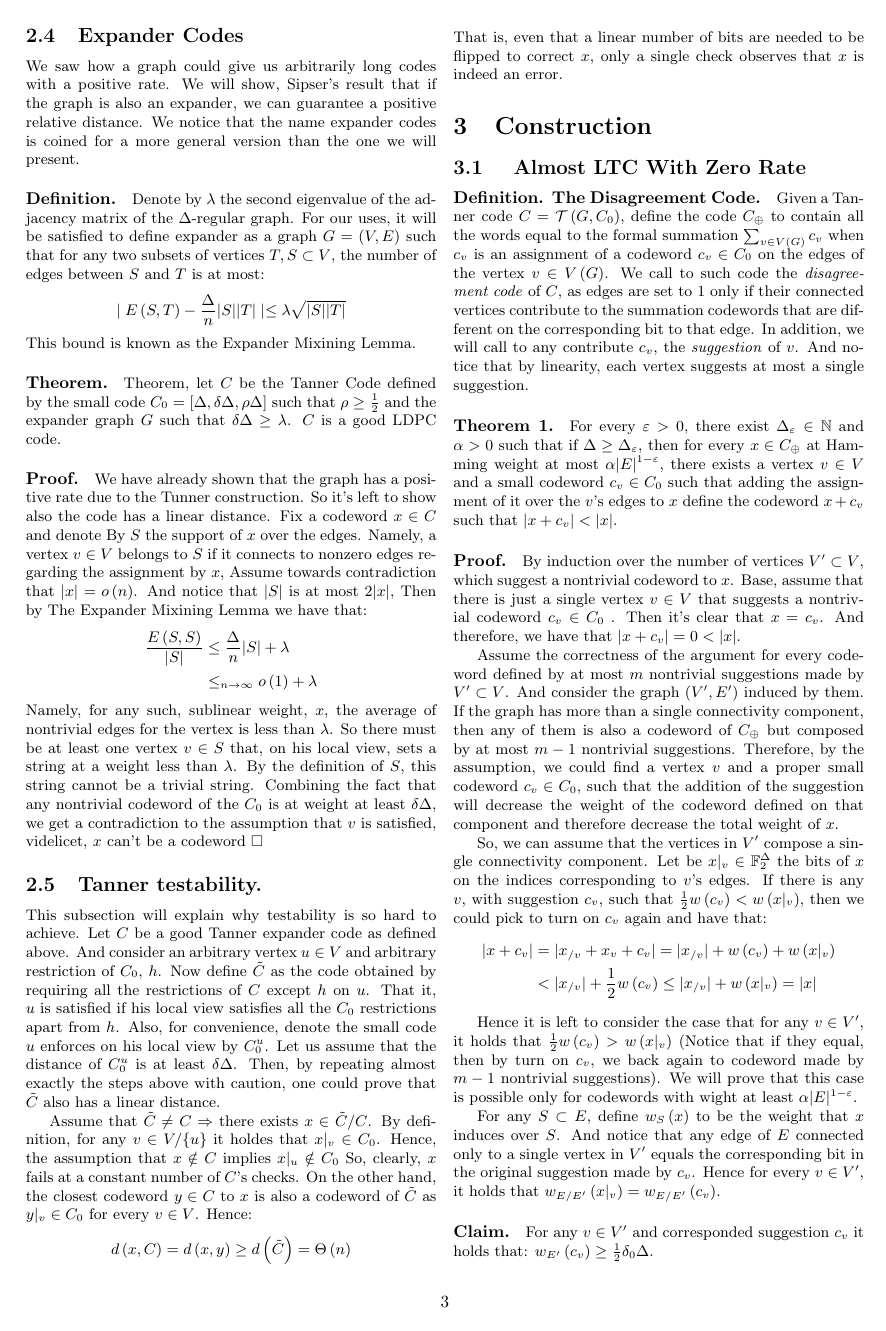
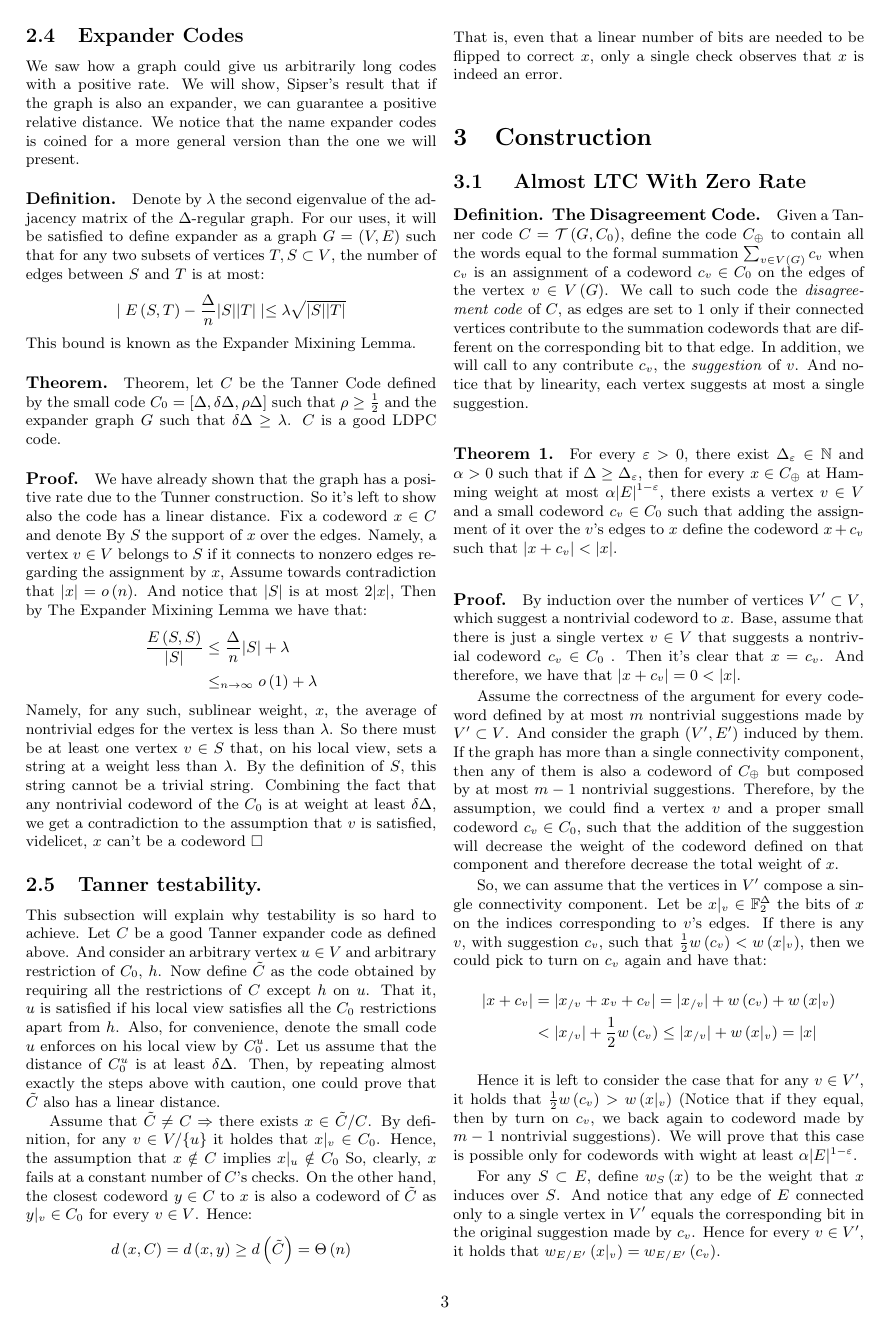
Before and after one commit to dudupo/Academic, a LaTeX document (projects/NLTES_project/ldpc_ltc.tex): page 3 of 7. The pictures show the PDF file projects/pdfs/ldpc_ltc.pdf that the author committed with the source.

Commit message:
compiling -Fri Nov  4 10:53:11 PM IST 2022

```diff
--- a/projects/NLTES_project/ldpc_ltc.tex
+++ b/projects/NLTES_project/ldpc_ltc.tex
@@ -177,6 +177,8 @@ So, we can assume that the vertices in $V^\prime$ compose a single connectivity
 Hence it is left to consider the case that for any $v\in V^\prime$, it holds that $\frac{1}{2}w\left( c_{v}\right) >  w\left( x|_{v} \right)$ (Notice that if they equal, then by turn on $c_{v}$, we back again to codeword made by $m-1$ nontrivial suggestions). We will prove that this case is possible only for codewords with wight at least $\alpha|E|^{1-\varepsilon}$.
 
 For any $S \subset E$, define $w_{S}\left( x \right)$ to be the weight that $x$ induces over $S$. And notice that any edge of $E$ connected only to a single vertex in $V^\prime$ equals the corresponding bit in the original suggestion made by $c_{v}$. Hence for every $v\in V^\prime$, it holds that $w_{E / E^\prime}\left(x|_{v}\right) = w_{E / E^\prime}\left(c_{v}\right)$.
+
+\input{network2.tex}
 \paragraph{Claim.} For any $v \in V^\prime$ and corresponded suggestion $c_{v}$ it holds that: $w_{E^\prime}\left( c_{v} \right) \ge \frac{1}{2}\delta_{0}\Delta$.
 \paragraph{Proof:}By using the previews insight we get: \begin{equation*}
   \begin{split}
@@ -191,7 +193,6 @@ Let $g$ be the girth of the graph, and consider a layer $U$ in $T$ at height $h\
   %\begin{adjustbox}{width=150pt}%\columnwidth}
 %\begin{figure*}[t]%{width=150pt} %0.3\textwidth}
 
-\input{network2.tex}
 %\end{figure*}
 %\end{adjustbox}
 \paragraph{Claim.}. The number of vertices with more than a single parent in $T$ is at most ${\Delta^l}\choose{2}$.
```
Also changed, not shown: projects/pdfs/ldpc_ltc.pdf.
